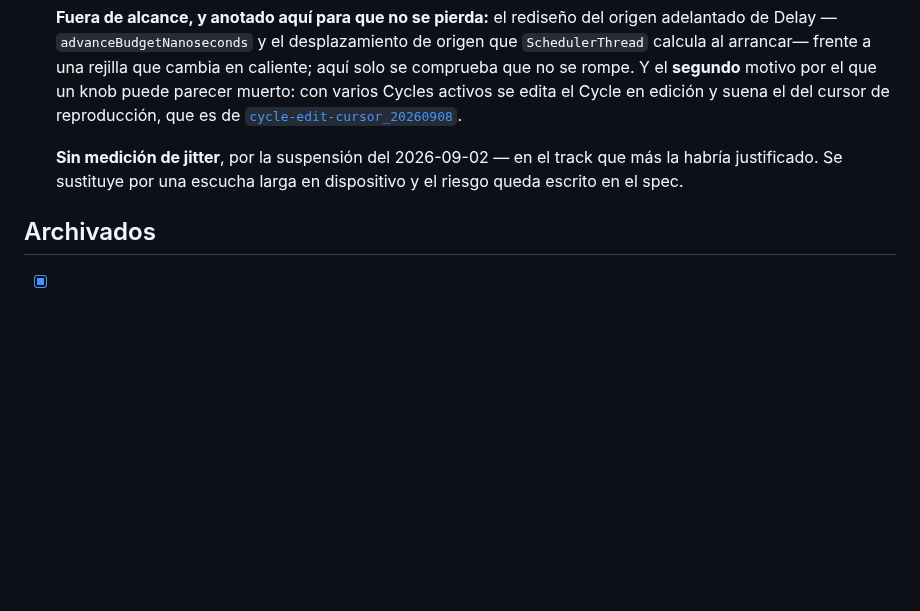
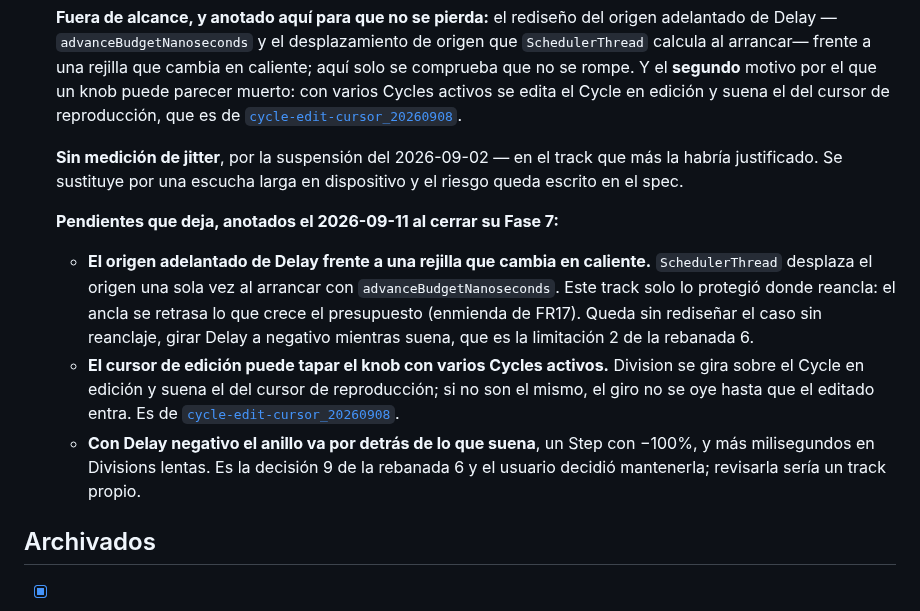
Before and after one commit to hernanflores/torax-h0, a Markdown page: conductor/tracks.md, the part around the change. Rendered like a GitHub page; blank space fills up the shorter version.

Commit message:
docs(plan): Anotar en el registry lo que division-hot-grid deja fuera
Co-Authored-By: Claude Opus 5 <noreply@anthropic.com>

```diff
--- a/conductor/tracks.md
+++ b/conductor/tracks.md
@@ -1156,6 +1156,21 @@ en cualquier momento.
   más la habría justificado. Se sustituye por una escucha larga en dispositivo y
   el riesgo queda escrito en el spec.
 
+  **Pendientes que deja, anotados el 2026-09-11 al cerrar su Fase 7:**
+  - **El origen adelantado de Delay frente a una rejilla que cambia en
+    caliente.** `SchedulerThread` desplaza el origen una sola vez al arrancar
+    con `advanceBudgetNanoseconds`. Este track solo lo protegió donde reancla:
+    el ancla se retrasa lo que crece el presupuesto (enmienda de FR17). Queda
+    sin rediseñar el caso sin reanclaje, girar Delay a negativo mientras suena,
+    que es la limitación 2 de la rebanada 6.
+  - **El cursor de edición puede tapar el knob con varios Cycles activos.**
+    Division se gira sobre el Cycle en edición y suena el del cursor de
+    reproducción; si no son el mismo, el giro no se oye hasta que el editado
+    entra. Es de [`cycle-edit-cursor_20260908`](./tracks/cycle-edit-cursor_20260908/index.md).
+  - **Con Delay negativo el anillo va por detrás de lo que suena**, un Step con
+    −100%, y más milisegundos en Divisions lentas. Es la decisión 9 de la
+    rebanada 6 y el usuario decidió mantenerla; revisarla sería un track propio.
+
 ## Archivados
 
 - [x] **Track: MVP rebanada 6 — Groove temporal: Timing y Delay** — swing y Delay suenan; jitter recto máx 0,151 ms · σ 0,009–0,013 ms. **Cerrado con deuda: fase *Review Fixes* abierta**
```
